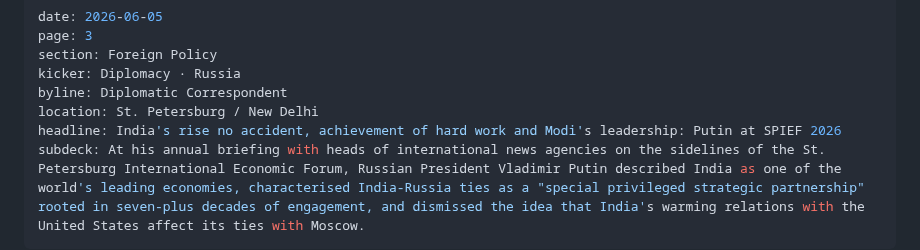
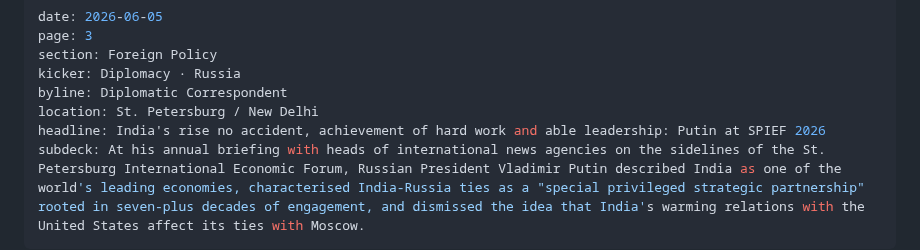
Before and after one commit to Aseemruhel/-bharatsamvad-epaper, a Markdown page: content/2026-06-05-page3.md, the part around the change. GitHub-like rendering.

```diff
--- a/content/2026-06-05-page3.md
+++ b/content/2026-06-05-page3.md
@@ -5,7 +5,7 @@ section: Foreign Policy
 kicker: Diplomacy · Russia
 byline: Diplomatic Correspondent
 location: St. Petersburg / New Delhi
-headline: India's rise no accident, achievement of hard work and Modi's leadership: Putin at SPIEF 2026
+headline: India's rise no accident, achievement of hard work and able leadership: Putin at SPIEF 2026
 subdeck: At his annual briefing with heads of international news agencies on the sidelines of the St. Petersburg International Economic Forum, Russian President Vladimir Putin described India as one of the world's leading economies, characterised India-Russia ties as a "special privileged strategic partnership" rooted in seven-plus decades of engagement, and dismissed the idea that India's warming relations with the United States affect its ties with Moscow.
 ---
 
```
